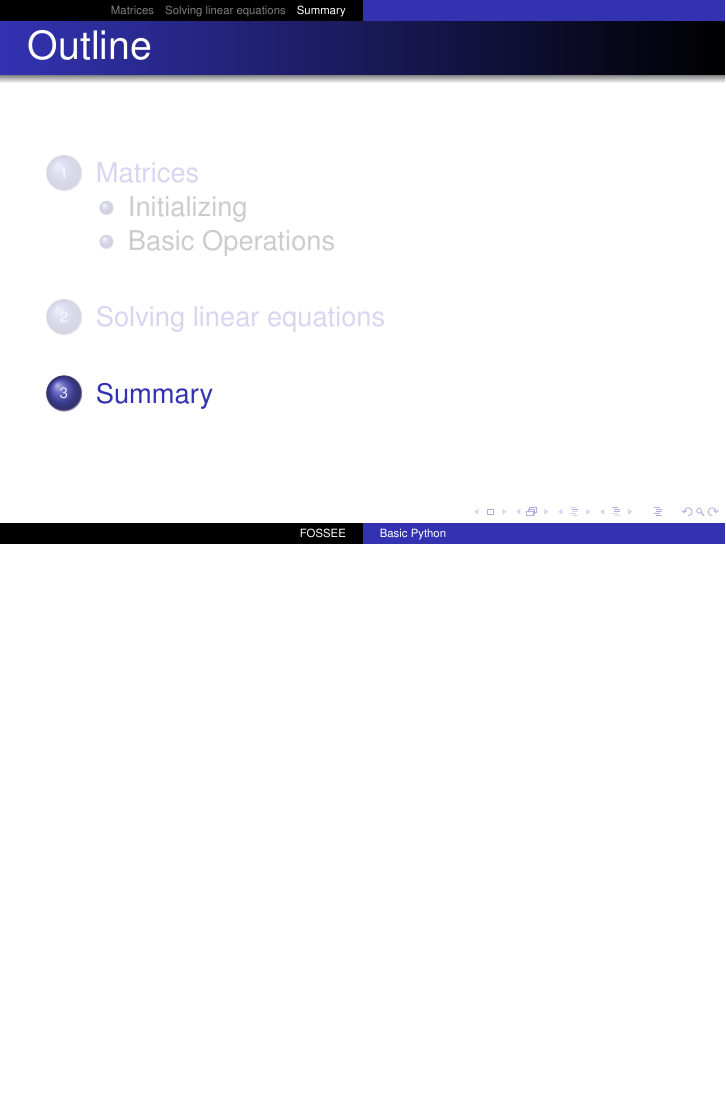
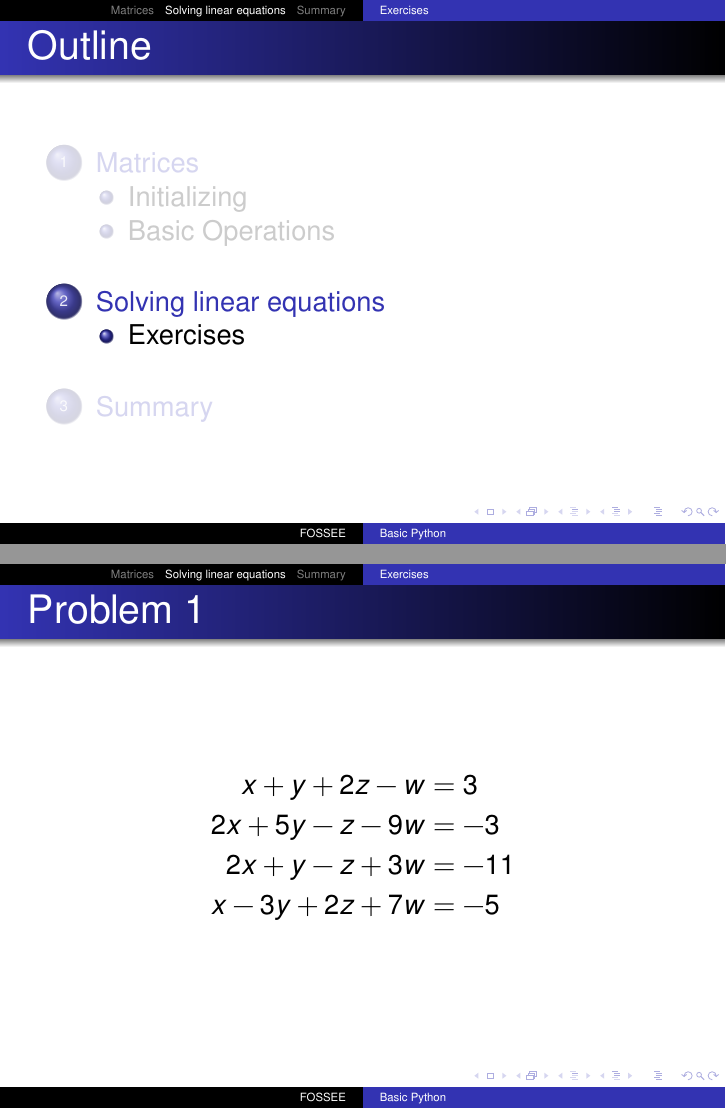
Before and after one commit to FOSSEE/workshops, LaTeX slides (day1/session4.tex): page 23 of 24 before the commit and pages 22 and 23 of 25 after it, the two joined at a grey line, the shorter picture padded with empty space. Compiled offline with pdfLaTeX.

Commit message:
Updated Session 4 day 1 slides.

```diff
--- a/day1/session4.tex
+++ b/day1/session4.tex
@@ -315,9 +315,15 @@ Out[]: True
 \end{lstlisting}
 \end{frame}
 
+\subsection{Exercises}
 \begin{frame}[fragile]
-\frametitle{Exercises}
-
+\frametitle{Problem 1}
+\begin{align*}
+  x + y + 2z -w & = 3\\
+  2x + 5y - z - 9w & = -3\\
+  2x + y -z + 3w & = -11 \\
+  x - 3y + 2z + 7w & = -5\\
+\end{align*}
 \end{frame}
 
 \section{Summary}
```
